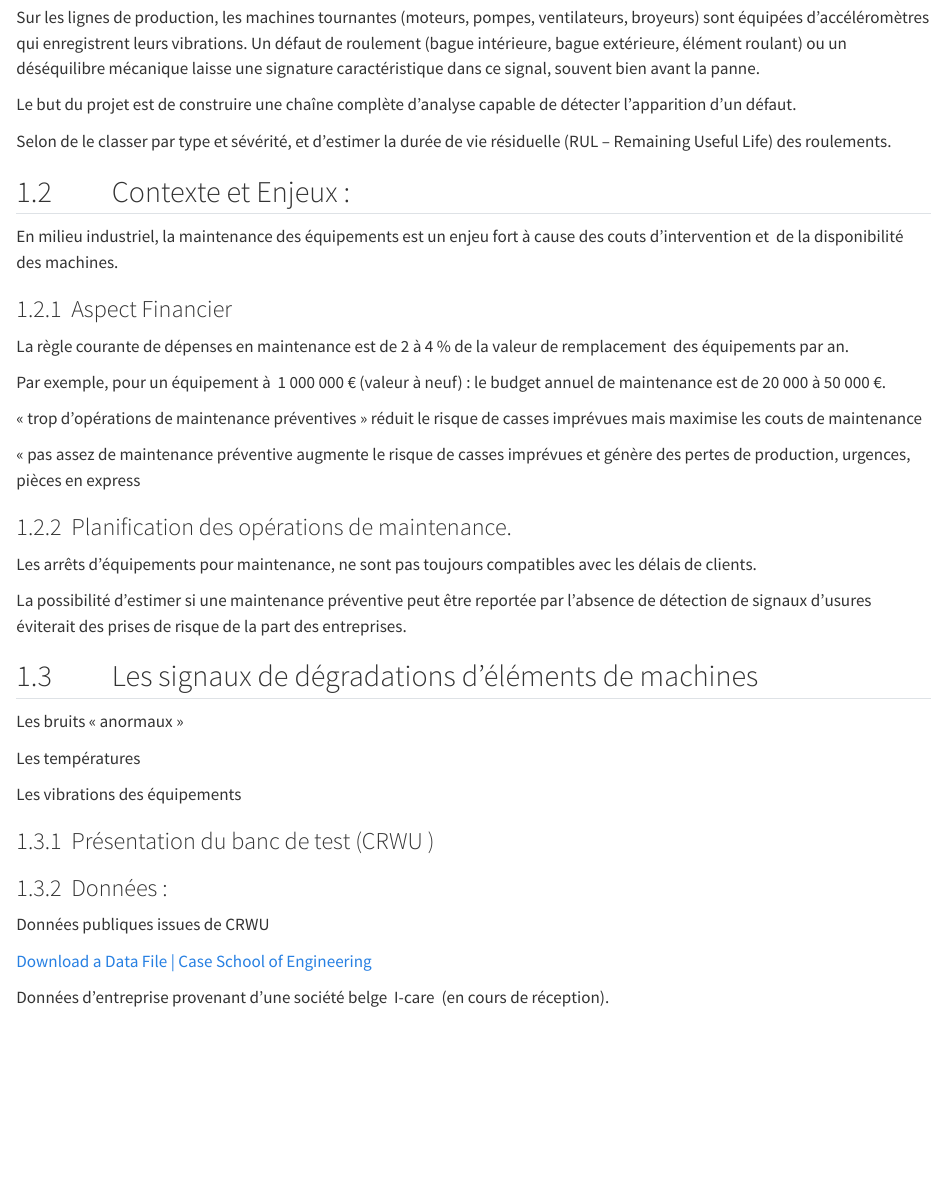
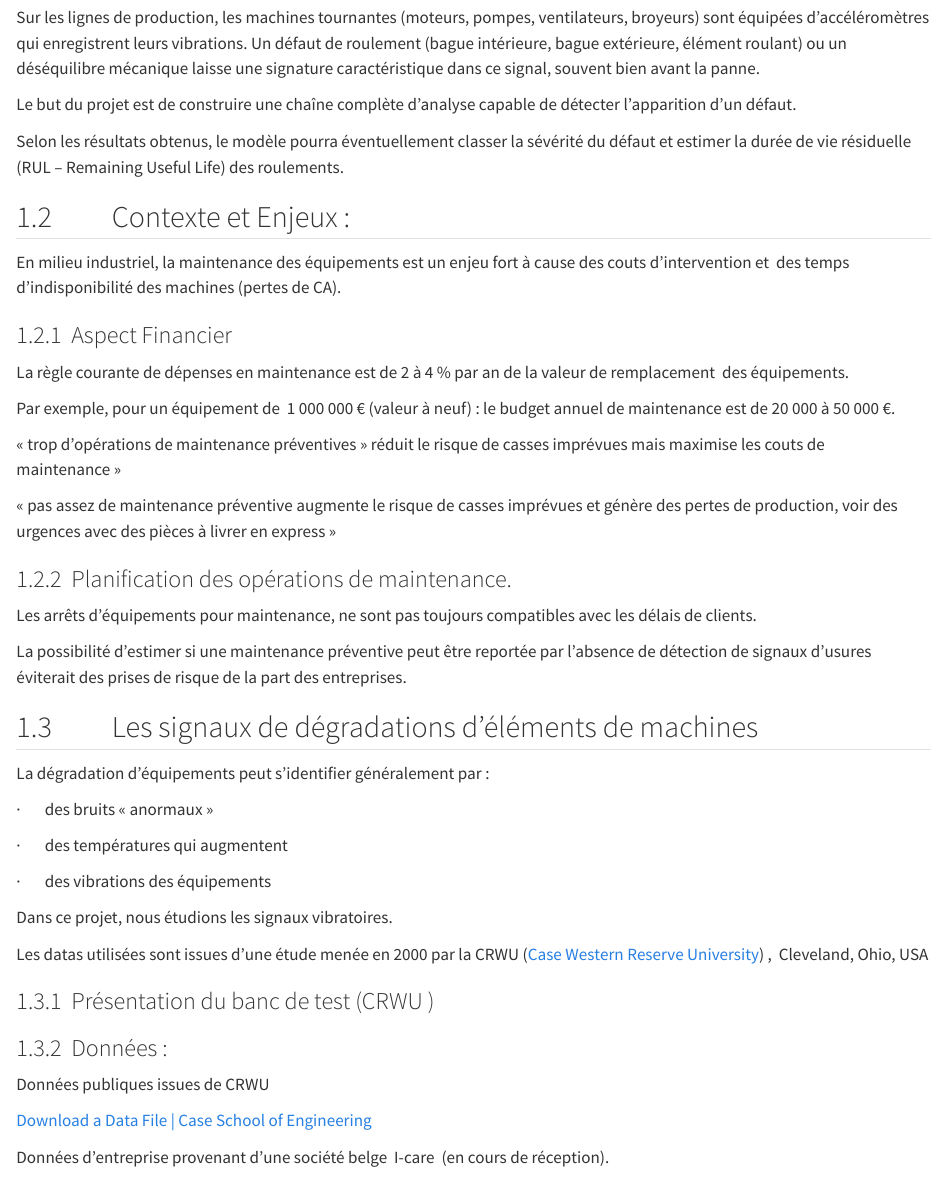
Before and after one commit to Robin3992/BDS_Fault_Detection, a Quarto document (Codes/rapport_IR_2.qmd): the page in a window 1100 px wide, from 860 px down. Rendered offline with R 4.5, knitr and Pandoc in place of Quarto, with nearby package versions; some code elsewhere in the file could not run offline.

Commit message:
Mise à jour de rapport_IR_2.qmd

```diff
--- a/Codes/rapport_IR_2.qmd
+++ b/Codes/rapport_IR_2.qmd
@@ -53,21 +53,21 @@ Sur les lignes de production, les machines tournantes (moteurs, pompes, ventilat
 
 Le but du projet est de construire une chaîne complète d'analyse capable de détecter l'apparition d'un défaut.
 
-Selon de le classer par type et sévérité, et d'estimer la durée de vie résiduelle (RUL – Remaining Useful Life) des roulements.
+Selon les résultats obtenus, le modèle pourra éventuellement classer la sévérité du défaut et estimer la durée de vie résiduelle (RUL – Remaining Useful Life) des roulements.
 
 ## 1.2          Contexte et Enjeux :
 
-En milieu industriel, la maintenance des équipements est un enjeu fort à cause des couts d’intervention et  de la disponibilité des machines.
+En milieu industriel, la maintenance des équipements est un enjeu fort à cause des couts d’intervention et  des temps d’indisponibilité des machines (pertes de CA).
 
 ### 1.2.1  Aspect Financier
 
-La règle courante de dépenses en maintenance est de 2 à 4 % de la valeur de remplacement  des équipements par an.
+La règle courante de dépenses en maintenance est de 2 à 4 % par an de la valeur de remplacement  des équipements.
 
-Par exemple, pour un équipement à  1 000 000 € (valeur à neuf) : le budget annuel de maintenance est de 20 000 à 50 000 €.
+Par exemple, pour un équipement de  1 000 000 € (valeur à neuf) : le budget annuel de maintenance est de 20 000 à 50 000 €.
 
-« trop d’opérations de maintenance préventives » réduit le risque de casses imprévues mais maximise les couts de maintenance
+« trop d’opérations de maintenance préventives » réduit le risque de casses imprévues mais maximise les couts de maintenance »
 
-« pas assez de maintenance préventive augmente le risque de casses imprévues et génère des pertes de production, urgences, pièces en express
+« pas assez de maintenance préventive augmente le risque de casses imprévues et génère des pertes de production, voir des urgences avec des pièces à livrer en express »
 
 ### 1.2.2  Planification des opérations de maintenance.
 
@@ -77,11 +77,17 @@ La possibilité d’estimer si une maintenance préventive peut être reportée
 
 ## 1.3          Les signaux de dégradations d’éléments de machines
 
-Les bruits « anormaux »
+La dégradation d’équipements peut s’identifier généralement par :
 
-Les températures
+·       des bruits « anormaux »
 
-Les vibrations des équipements
+·       des températures qui augmentent
+
+·       des vibrations des équipements
+
+Dans ce projet, nous étudions les signaux vibratoires.
+
+Les datas utilisées sont issues d’une étude menée en 2000 par la CRWU ([Case Western Reserve University](https://case.edu/)) ,  Cleveland, Ohio, USA
 
 ### 1.3.1  Présentation du banc de test (CRWU )
 
```
